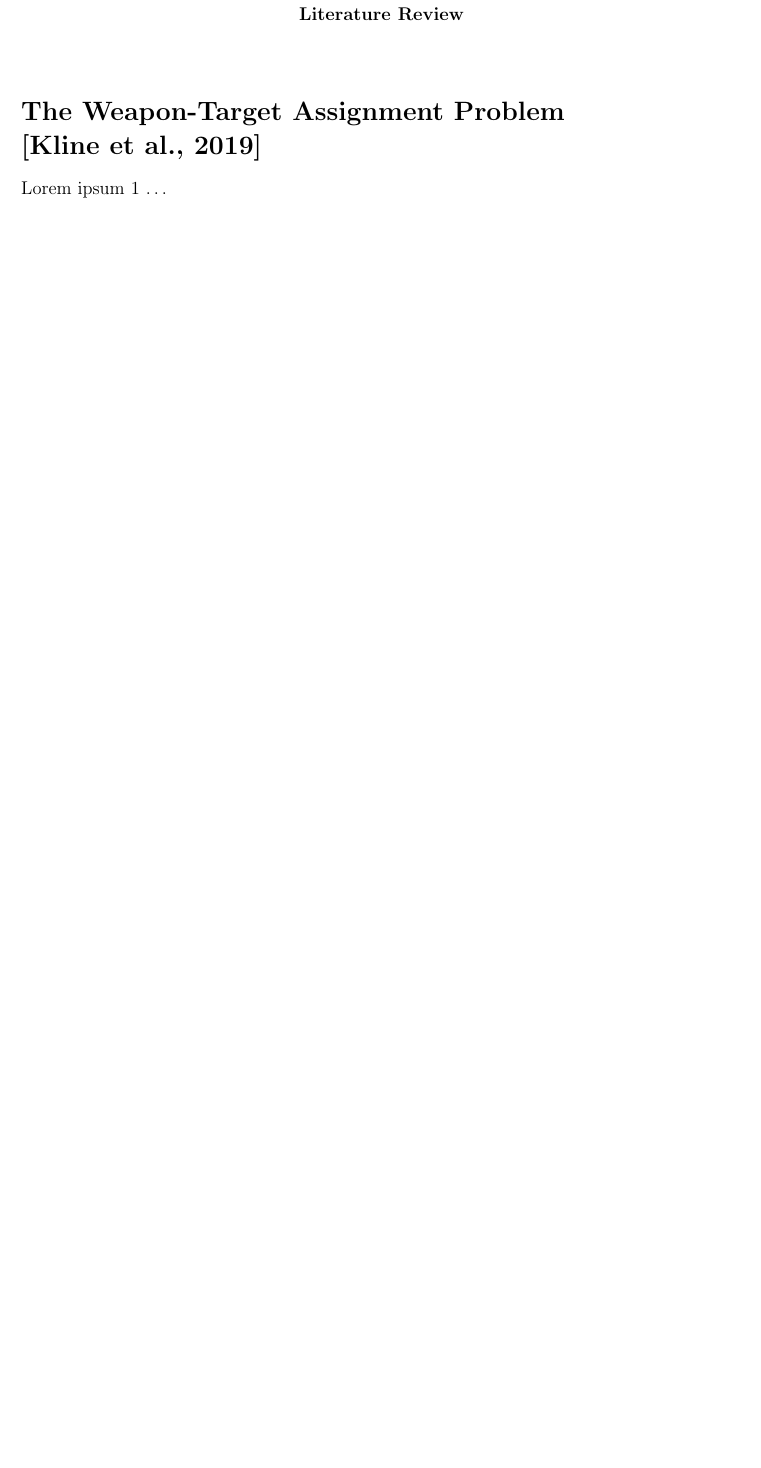
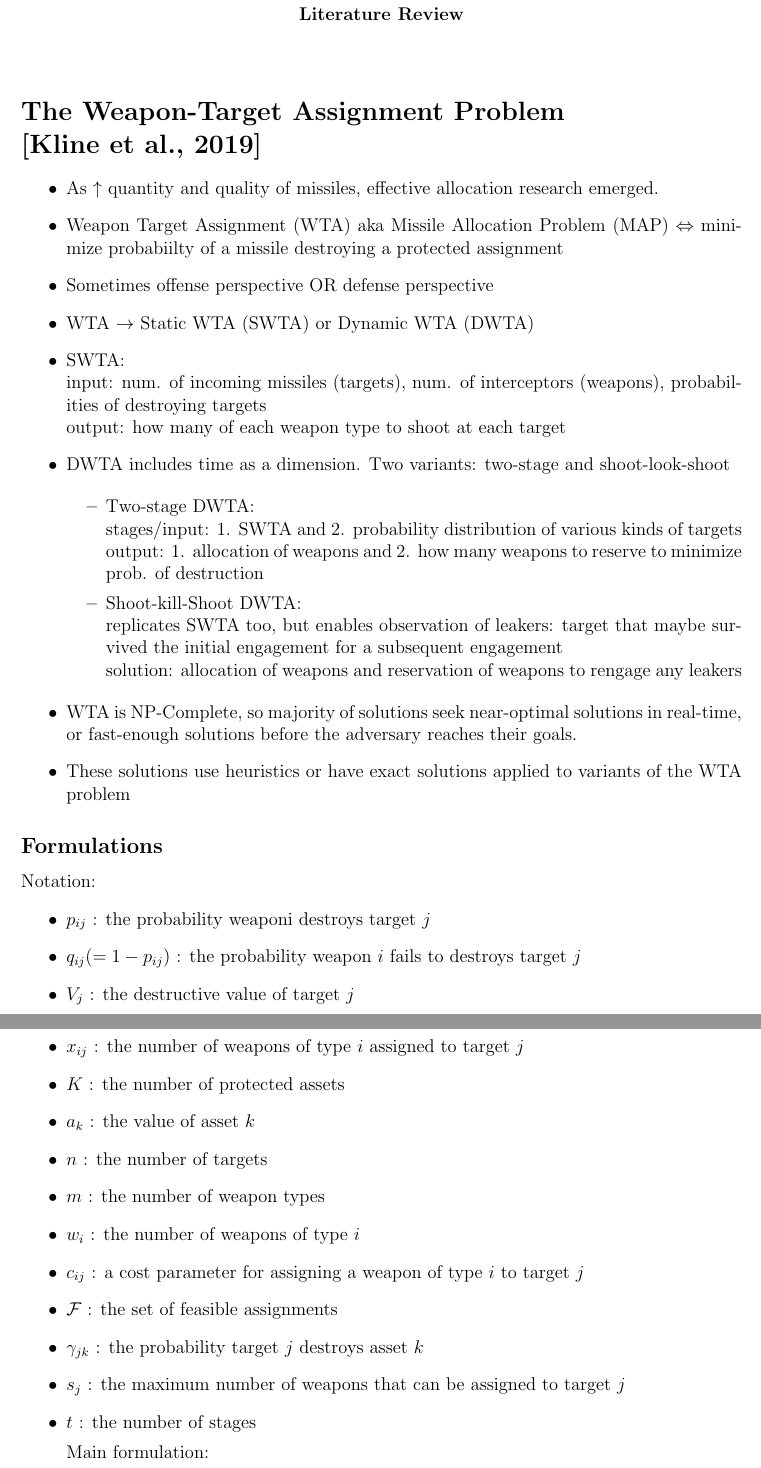
Before and after one commit to K-L-Chen/WM_Dahlgren_Challenge, a LaTeX document (TextFiles/DahlgrenChallengeLitRev.tex): part of page 1 of 2 before the commit and two parts of pages 1 and 2 of 3 after it, the two joined at a grey line, cut so that both start at the same text, the shorter picture padded with empty space. Compiled offline with pdfLaTeX.

Commit message:
Begin formulations of Weapon-Target Assignment problem

```diff
--- a/TextFiles/DahlgrenChallengeLitRev.tex
+++ b/TextFiles/DahlgrenChallengeLitRev.tex
@@ -30,4 +30,54 @@
 \bigskip
 
 \section*{The Weapon-Target Assignment Problem \\ \cite{wtap_kline_2019}}
-Lorem ipsum 1 $\ldots$
+
+\begin{itemize}
+    \item As $\uparrow$ quantity and quality of missiles, effective allocation research emerged.
+    \item Weapon Target Assignment (WTA) aka Missile Allocation Problem (MAP) $\Leftrightarrow$ minimize probabiilty of a missile destroying a protected assignment
+    \item Sometimes offense perspective OR defense perspective
+    \item WTA $\rightarrow$ Static WTA (SWTA) or Dynamic WTA (DWTA)
+    \item SWTA:
+    \\ input: num. of incoming missiles (targets), num. of interceptors (weapons), probabilities of destroying targets
+    \\ output: how many of each weapon type to shoot at each target
+
+    \item DWTA includes time as a dimension. Two variants: two-stage and shoot-look-shoot
+
+    \begin{itemize}
+        \item Two-stage DWTA:
+        \\ stages/input: 1. SWTA and 2. probability distribution of various kinds of targets
+        \\ output: 1. allocation of weapons and 2. how many weapons to reserve to minimize prob. of destruction
+
+        \item Shoot-kill-Shoot DWTA:
+        \\ replicates SWTA too, but enables observation of leakers: target that maybe survived the initial engagement for a subsequent engagement
+        \\ solution: allocation of weapons and reservation of weapons to rengage any leakers
+    \end{itemize}
+
+    \item WTA is NP-Complete, so majority of solutions seek near-optimal solutions in real-time, or fast-enough solutions before the adversary reaches their goals.
+    \item These solutions use heuristics or have exact solutions applied to variants of the WTA problem
+
+\end{itemize}
+
+\subsection*{Formulations}
+
+Notation:
+\begin{itemize}
+\item $p_{i j}$ : the probability weaponi destroys target $j$
+\item $q_{i j} (= 1 - p_{i j})$ : the probability weapon $i$ fails to destroys target $j$
+\item $V_j$ : the destructive value of target $j$
+\item $x_{i j}$ : the number of weapons of type $i$ assigned to target $j$
+\item $K$ : the number of protected assets
+\item $a_k$ : the value of asset $k$
+\item $n$ : the number of targets
+\item $m$ : the number of weapon types
+\item $w_i$ : the number of weapons of type $i$
+\item $c_{i j}$ : a cost parameter for assigning a weapon of type $i$ to target $j$
+\item $\mathcal{F}$ : the set of feasible assignments
+\item $\gamma_{j k}$ : the probability target $j$ destroys asset $k$
+\item $s_j$ : the maximum number of weapons that can be assigned to target $j$
+\item $t$ : the number of stages
+
+
+Main formulation:
+$$
+\begin{array}{ll}
+\min & \sum_{j=1}^n V_j \prod_{i=1}^m q_{i j}^{x_{i j}} \\
```
Also changed, not shown: TextFiles/DahlgrenChallengeLitRev.pdf, TextFiles/DahlgrenChallengeLitRev.tex (10 more changed lines).
